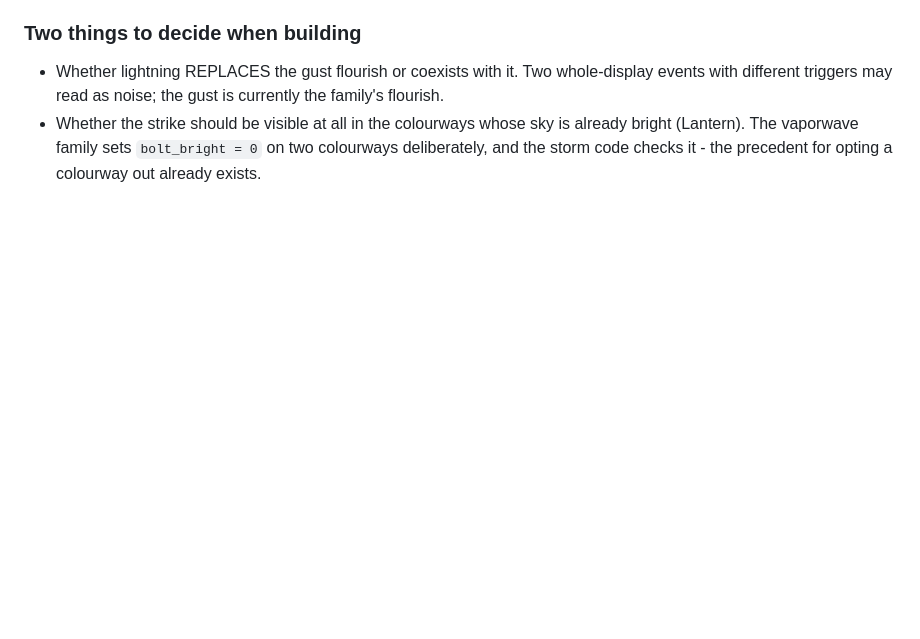
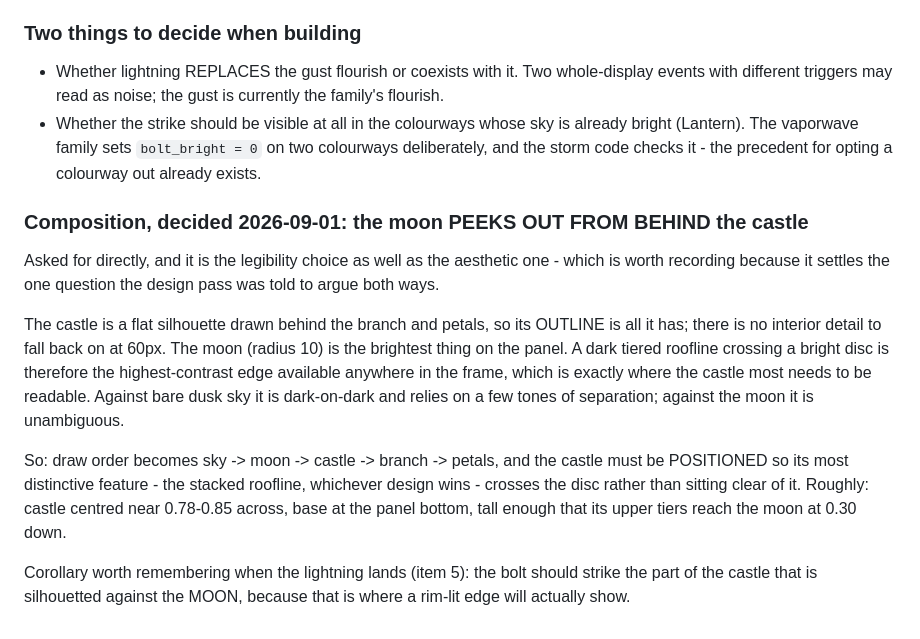
Before and after one commit to cwissett-hub/taskbar-eq, a Markdown page: docs/theme-backlog.md, the part around the change. Drawn GitHub-style; blank space fills up the shorter version.

Commit message:
docs: the moon peeks out from behind the castle, and why that is the legibility choice
Asked for directly. Recording the reasoning because it settles the question the castle design pass was
told to argue both ways: the castle is a flat silhouette with no interior detail, so its outline is all it
has, and the moon is the brightest thing on the panel. A dark roofline crossing a bright disc is the
highest-contrast edge available in the frame - against bare dusk sky the castle is dark-on-dark.

Fixes the draw order (sky, moon, castle, branch, petals) and the placement: the stacked roofline must
cross the disc rather than sit clear of it. Also notes the corollary for the lightning item - the bolt
should strike the part silhouetted against the moon, since that is where a rim-lit edge will show.

Co-Authored-By: Claude Opus 5 (1M context) <noreply@anthropic.com>

```diff
--- a/docs/theme-backlog.md
+++ b/docs/theme-backlog.md
@@ -238,3 +238,22 @@ branch, which is the right rate for a branch and far too often for lightning.
 - Whether the strike should be visible at all in the colourways whose sky is already bright (Lantern).
   The vaporwave family sets `bolt_bright = 0` on two colourways deliberately, and the storm code checks
   it - the precedent for opting a colourway out already exists.
+
+### Composition, decided 2026-09-01: the moon PEEKS OUT FROM BEHIND the castle
+
+Asked for directly, and it is the legibility choice as well as the aesthetic one - which is worth
+recording because it settles the one question the design pass was told to argue both ways.
+
+The castle is a flat silhouette drawn behind the branch and petals, so its OUTLINE is all it has; there is
+no interior detail to fall back on at 60px. The moon (radius 10) is the brightest thing on the panel. A
+dark tiered roofline crossing a bright disc is therefore the highest-contrast edge available anywhere in
+the frame, which is exactly where the castle most needs to be readable. Against bare dusk sky it is
+dark-on-dark and relies on a few tones of separation; against the moon it is unambiguous.
+
+So: draw order becomes sky -> moon -> castle -> branch -> petals, and the castle must be POSITIONED so
+its most distinctive feature - the stacked roofline, whichever design wins - crosses the disc rather than
+sitting clear of it. Roughly: castle centred near 0.78-0.85 across, base at the panel bottom, tall enough
+that its upper tiers reach the moon at 0.30 down.
+
+Corollary worth remembering when the lightning lands (item 5): the bolt should strike the part of the
+castle that is silhouetted against the MOON, because that is where a rim-lit edge will actually show.
```
